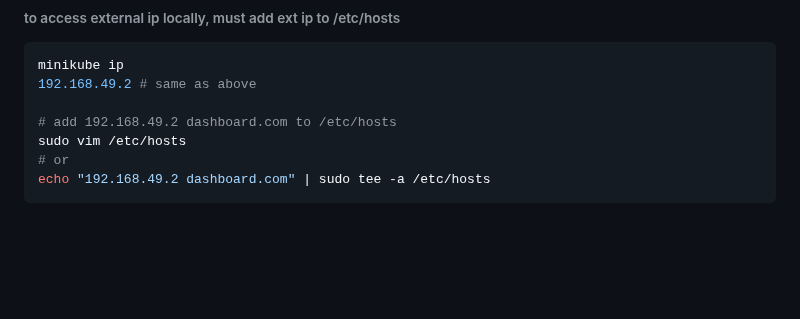
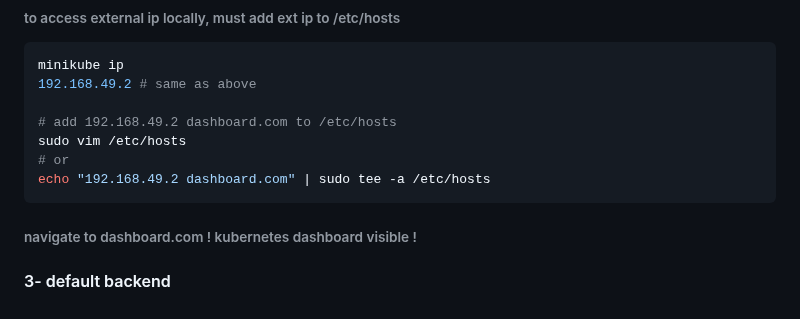
Before and after one commit to NGK2026/devops-journey, a Markdown page: kubernetes/setup.md, the part around the change. Rendered like a GitHub page; blank space fills up the shorter version.

Commit message:
add default backend

````diff
--- a/kubernetes/setup.md
+++ b/kubernetes/setup.md
@@ -693,3 +693,5 @@ sudo vim /etc/hosts
 # or
 echo "192.168.49.2 dashboard.com" | sudo tee -a /etc/hosts
 ```
+###### navigate to dashboard.com  ! kubernetes dashboard visible  !
+#### 3- default backend
````
